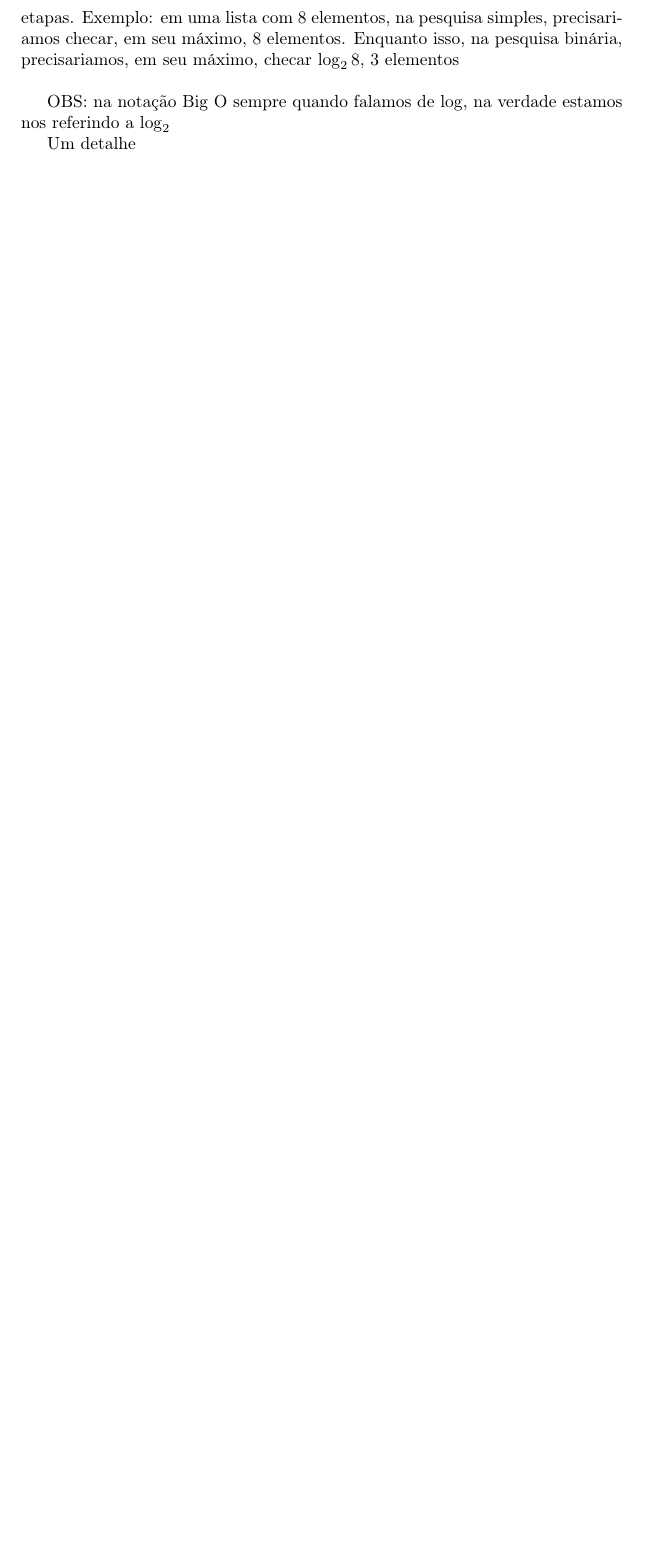
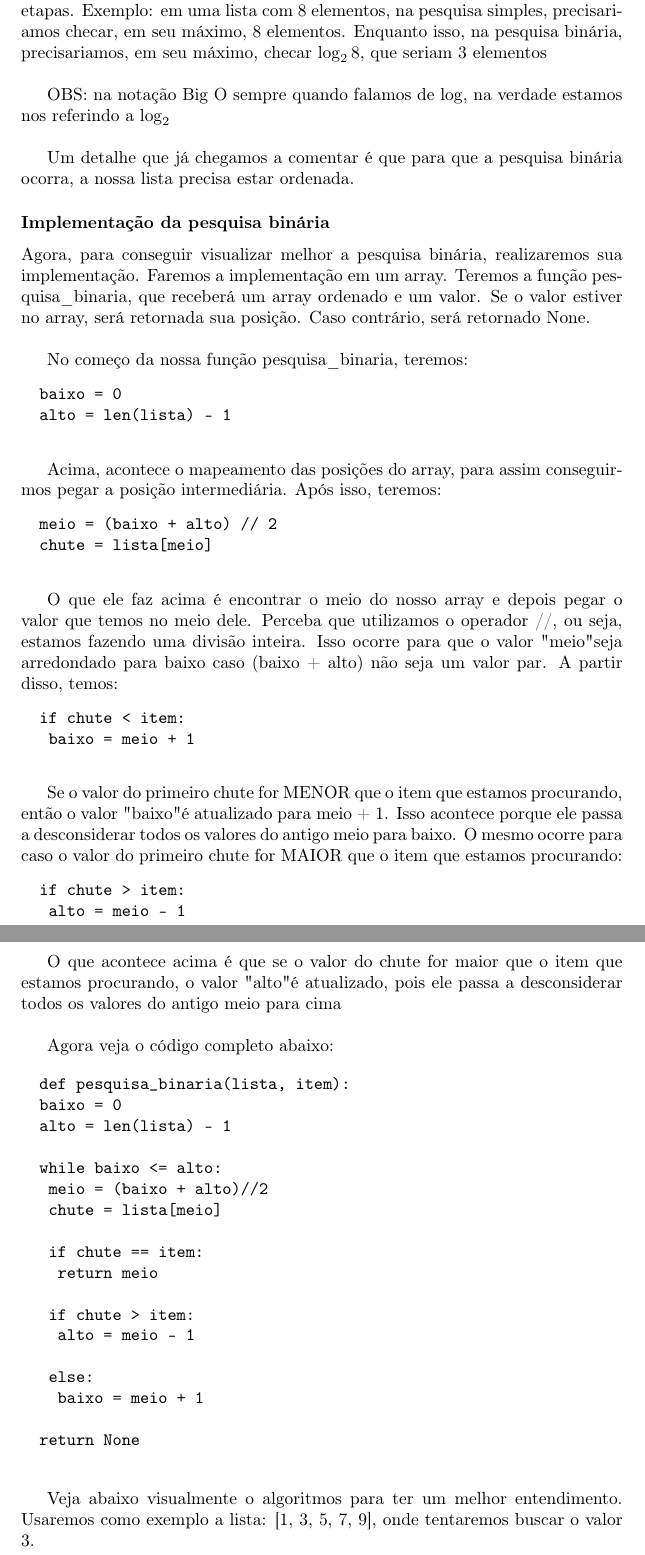
Before and after one commit to carreiranicolas/livro-entendendo-algoritmos, a LaTeX document (arquivo-teoria.tex): part of page 7 of 8 before the commit and two parts of pages 7 and 8 of 10 after it, the two joined at a grey line, cut so that both start at the same text, the shorter picture padded with empty space. Compiled offline with pdfLaTeX.

```diff
--- a/arquivo-teoria.tex
+++ b/arquivo-teoria.tex
@@ -122,12 +122,74 @@
 		\item Pesquisa binária: 18 etapas, uma vez que a cada etapa eliminamos o número de palavras pela metade, até que sobre apenas uma palavra.
 	\end{itemize}
 
-	Portanto, percebe-se uma grande diferença! Podemos dizer que a pesquisa binária, de maneira geral, para uma lista com n elementos, ela precisa de $\log_{2}n$ para retornar o valor correto, enquanto isso, a pesquisa simples precisaria de n etapas. Exemplo: em uma lista com 8 elementos, na pesquisa simples, precisariamos checar, em seu máximo, 8 elementos. Enquanto isso, na pesquisa binária, precisariamos, em seu máximo, checar $\log_{2}8$, 3 elementos \\
+	Portanto, percebe-se uma grande diferença! Podemos dizer que a pesquisa binária, de maneira geral, para uma lista com n elementos, ela precisa de $\log_{2}n$ para retornar o valor correto, enquanto isso, a pesquisa simples precisaria de n etapas. Exemplo: em uma lista com 8 elementos, na pesquisa simples, precisariamos checar, em seu máximo, 8 elementos. Enquanto isso, na pesquisa binária, precisariamos, em seu máximo, checar $\log_{2}8$, que seriam 3 elementos \\
 
 
-	OBS: na notação Big O sempre quando falamos de $\log$, na verdade estamos nos referindo a $\log_{2}$
+	OBS: na notação Big O sempre quando falamos de $\log$, na verdade estamos nos referindo a $\log_{2}$ \\
 
-	Um detalhe
+	Um detalhe que já chegamos a comentar é que para que a pesquisa binária ocorra, a nossa lista precisa estar ordenada.
+
+	\subsubsection{Implementação da pesquisa binária}
+
+	Agora, para conseguir visualizar melhor a pesquisa binária, realizaremos sua implementação. Faremos a implementação em um array. Teremos a função pesquisa\_binaria, que receberá um array ordenado e um valor. Se o valor estiver no array, será retornada sua posição. Caso contrário, será retornado None.\\
+
+	No começo da nossa função pesquisa\_binaria, teremos:
+
+	\begin{verbatim}
+		baixo = 0
+		alto = len(lista) - 1
+	\end{verbatim}
+
+	Acima, acontece o mapeamento das posições do array, para assim conseguirmos pegar a posição intermediária. Após isso, teremos:
+
+
+	\begin{verbatim}
+		meio = (baixo + alto) // 2
+		chute = lista[meio]
+	\end{verbatim}
+
+	O que ele faz acima é encontrar o meio do nosso array e depois pegar o valor que temos no meio dele. Perceba que utilizamos o operador //, ou seja, estamos fazendo uma divisão inteira. Isso ocorre para que o valor "meio" seja arredondado para baixo caso (baixo + alto) não seja um valor par. A partir disso, temos:
+
+	\begin{verbatim}
+		if chute < item:
+			baixo = meio + 1
+	\end{verbatim}
+
+	Se o valor do primeiro chute for MENOR que o item que estamos procurando, então o valor "baixo" é atualizado para meio + 1. Isso acontece porque ele passa a desconsiderar todos os valores do antigo meio para baixo. O mesmo ocorre para caso o valor do primeiro chute for MAIOR que o item que estamos procurando:
+
+	\begin{verbatim}
+		if chute > item:
+			alto = meio - 1
+	\end{verbatim}
+
+	O que acontece acima é que se o valor do chute for maior que o item que estamos procurando, o valor "alto" é atualizado, pois ele passa a desconsiderar todos os valores do antigo meio para cima \\
+
+
+	Agora veja o código completo abaixo:
+
+	\begin{verbatim}
+		def pesquisa_binaria(lista, item):
+		baixo = 0
+		alto = len(lista) - 1
+
+		while baixo <= alto:
+			meio = (baixo + alto)//2
+			chute = lista[meio]
+
+			if chute == item:
+				return meio
+
+			if chute > item:
+				alto = meio - 1
+
+			else:
+				baixo = meio + 1
+
+		return None
+	\end{verbatim}
+
+	Veja abaixo visualmente o algoritmos para ter um melhor entendimento. Usaremos como exemplo a lista: [1, 3, 5, 7, 9], onde tentaremos buscar o valor 3.
+
 
 
 	\subsection{Tempo de execução}
```
Also changed, not shown: arquivo-teoria.pdf, arquivo-teoria.tex (4 more changed lines).
